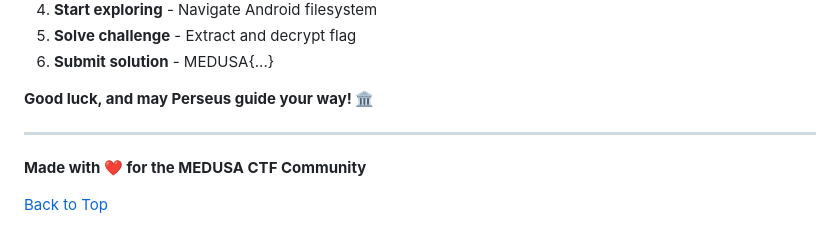
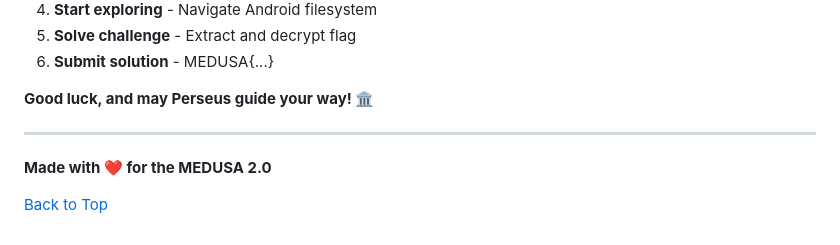
Before and after one commit to kavix/perseus, a Markdown page: README.md, the part around the change. GitHub-like rendering.

```diff
--- a/README.md
+++ b/README.md
@@ -576,6 +576,6 @@ This project serves as an excellent resource for learning:
 
 ---
 
-**Made with ❤️ for the MEDUSA CTF Community**
+**Made with ❤️ for the MEDUSA 2.0**
 
 [Back to Top](#-perseus---android-ctf-challenge)
```
